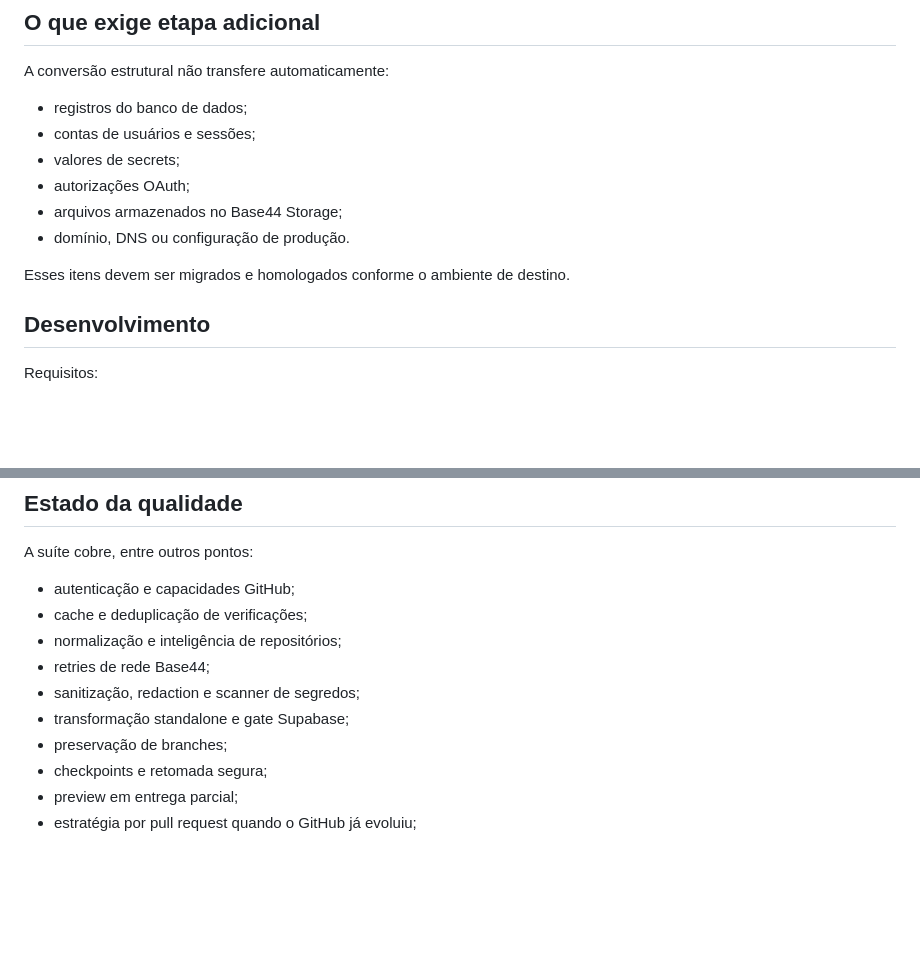
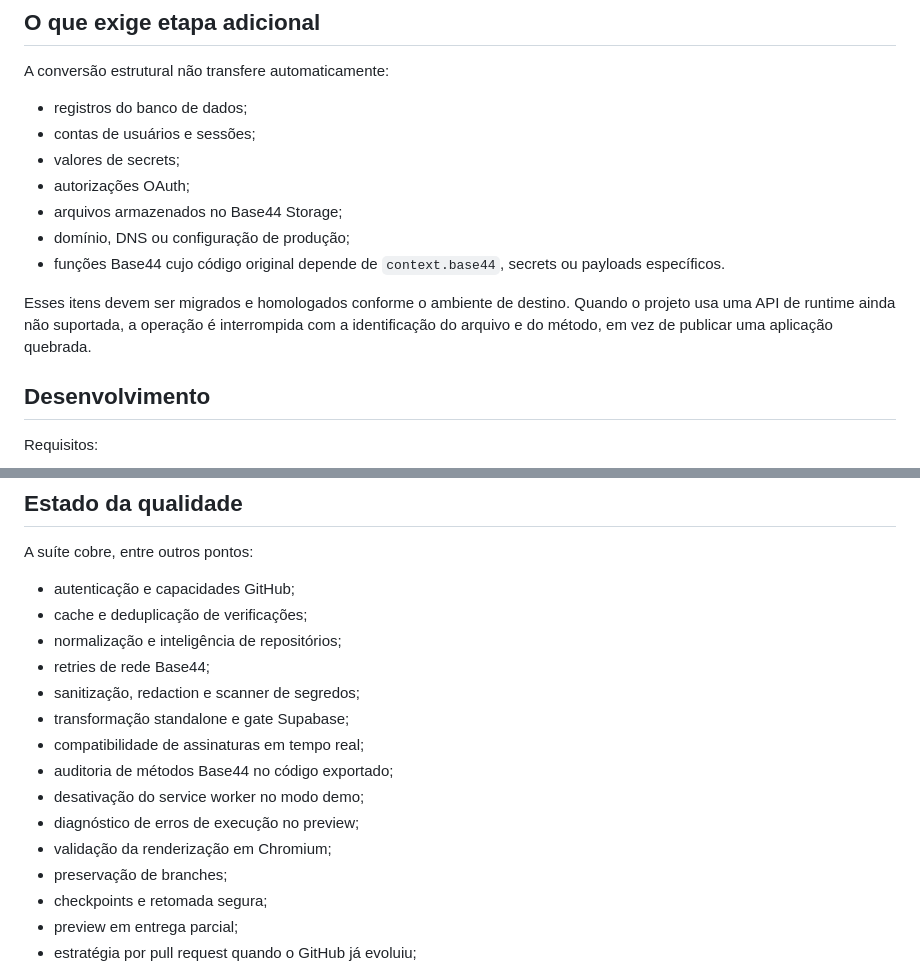
Before and after one commit to rennanbrasileiro/rb-project-bridge, a Markdown page: README.md, 2 parts joined by grey strips. GitHub-like rendering; blank space fills up the shorter version.

```diff
--- a/README.md
+++ b/README.md
@@ -66,9 +84,10 @@ A conversão estrutural não transfere automaticamente:
 - valores de secrets;
 - autorizações OAuth;
 - arquivos armazenados no Base44 Storage;
-- domínio, DNS ou configuração de produção.
+- domínio, DNS ou configuração de produção;
+- funções Base44 cujo código original depende de `context.base44`, secrets ou payloads específicos.
 
-Esses itens devem ser migrados e homologados conforme o ambiente de destino.
+Esses itens devem ser migrados e homologados conforme o ambiente de destino. Quando o projeto usa uma API de runtime ainda não suportada, a operação é interrompida com a identificação do arquivo e do método, em vez de publicar uma aplicação quebrada.
 
 ## Desenvolvimento
 
@@ -111,6 +130,11 @@ A suíte cobre, entre outros pontos:
 - retries de rede Base44;
 - sanitização, redaction e scanner de segredos;
 - transformação standalone e gate Supabase;
+- compatibilidade de assinaturas em tempo real;
+- auditoria de métodos Base44 no código exportado;
+- desativação do service worker no modo demo;
+- diagnóstico de erros de execução no preview;
+- validação da renderização em Chromium;
 - preservação de branches;
 - checkpoints e retomada segura;
 - preview em entrega parcial;
```
Also changed, not shown: other parts of README.md (+24 -6 lines).
